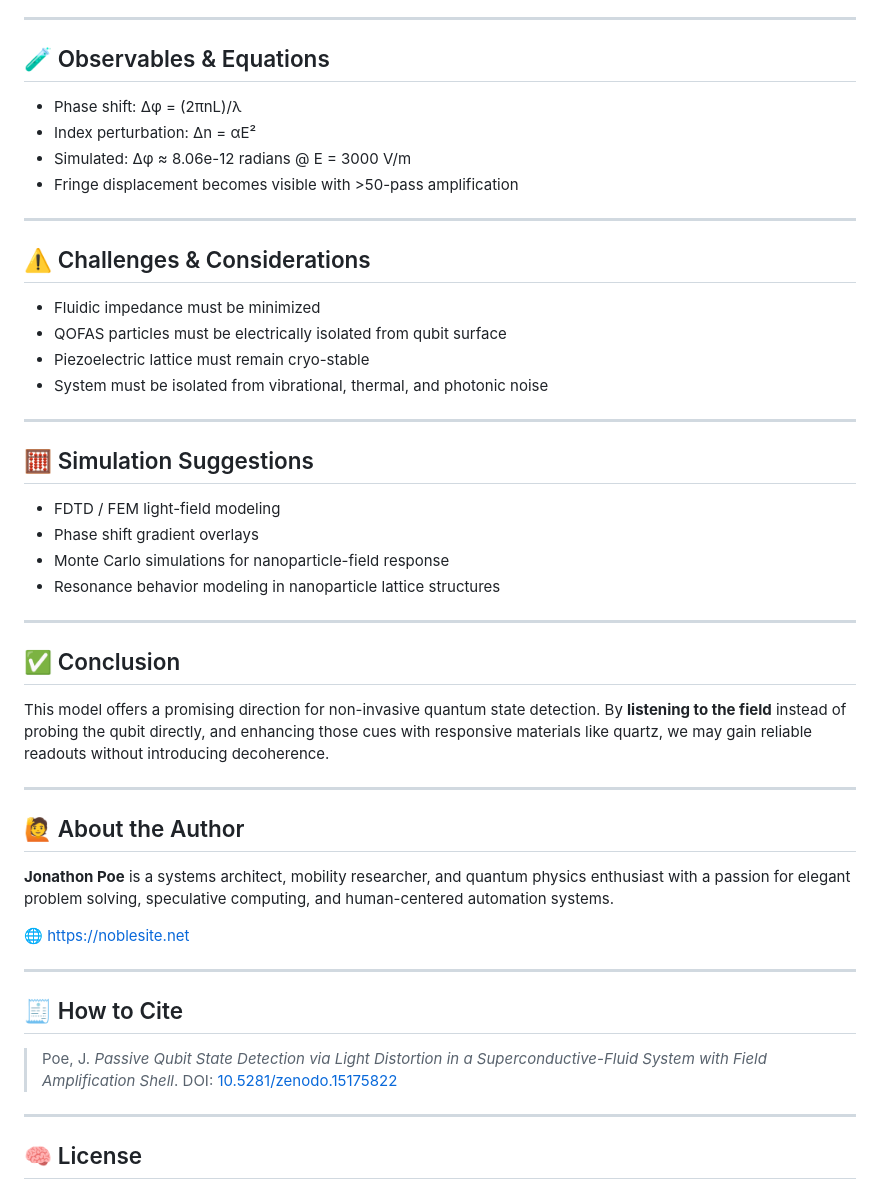
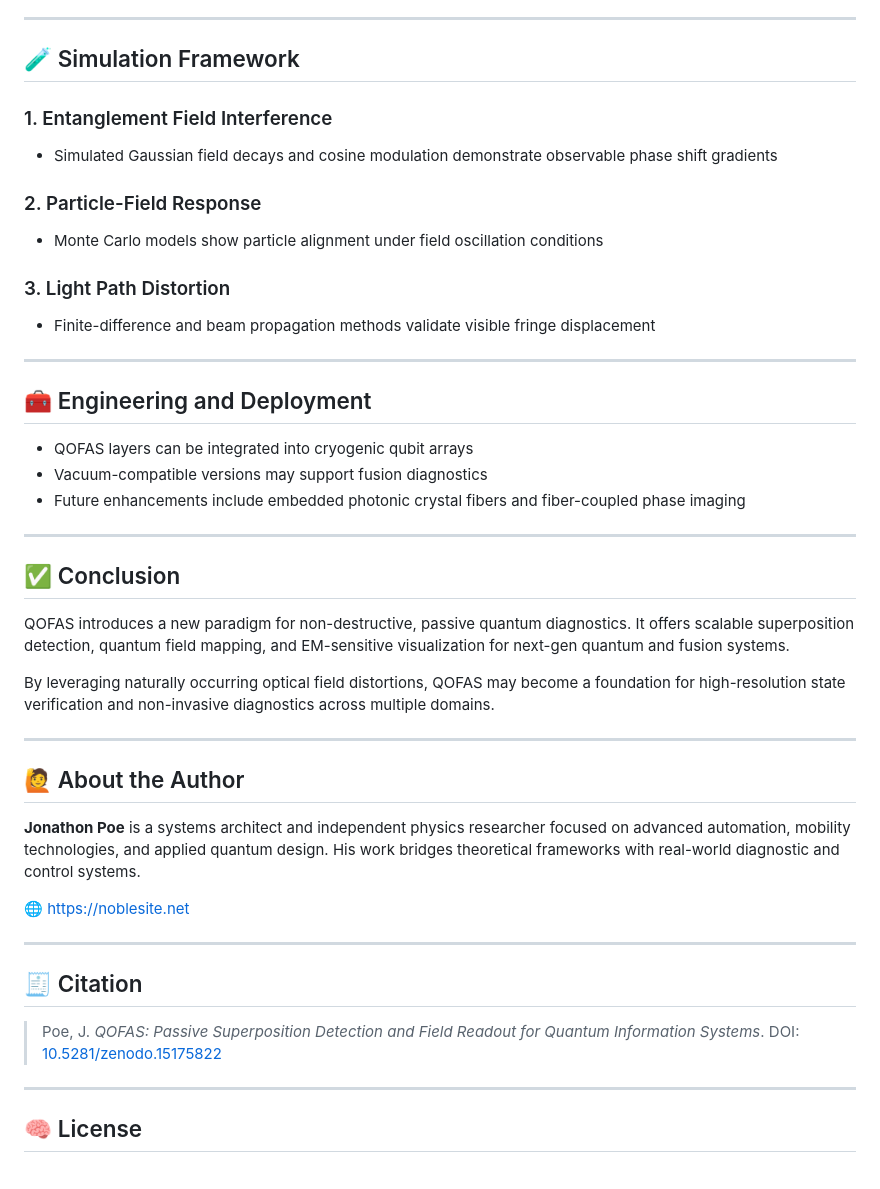
Before and after one commit to Noblesite/.github.io-qofas-passive-readout, a Markdown page: README.md, the part around one of its changes. Rendered like a GitHub page.

```diff
--- a/README.md
+++ b/README.md
@@ -45,50 +72,46 @@ The qubit generates a localized electromagnetic field. When suspended piezoelect
 
 ---
 
-## 🧪 Observables & Equations
+## 🧪 Simulation Framework
 
-- Phase shift: Δφ = (2πnL)/λ
-- Index perturbation: Δn = αE²
-- Simulated: Δφ ≈ 8.06e-12 radians @ E = 3000 V/m
-- Fringe displacement becomes visible with >50-pass amplification
+### 1. Entanglement Field Interference
+- Simulated Gaussian field decays and cosine modulation demonstrate observable phase shift gradients
+
+### 2. Particle-Field Response
+- Monte Carlo models show particle alignment under field oscillation conditions
+
+### 3. Light Path Distortion
+- Finite-difference and beam propagation methods validate visible fringe displacement
 
 ---
 
-## ⚠️ Challenges & Considerations
+## 🧰 Engineering and Deployment
 
-- Fluidic impedance must be minimized
-- QOFAS particles must be electrically isolated from qubit surface
-- Piezoelectric lattice must remain cryo-stable
-- System must be isolated from vibrational, thermal, and photonic noise
-
----
-
-## 🧮 Simulation Suggestions
-
-- FDTD / FEM light-field modeling
-- Phase shift gradient overlays
-- Monte Carlo simulations for nanoparticle-field response
-- Resonance behavior modeling in nanoparticle lattice structures
+- QOFAS layers can be integrated into cryogenic qubit arrays
+- Vacuum-compatible versions may support fusion diagnostics
+- Future enhancements include embedded photonic crystal fibers and fiber-coupled phase imaging
 
 ---
 
 ## ✅ Conclusion
 
-This model offers a promising direction for non-invasive quantum state detection. By **listening to the field** instead of probing the qubit directly, and enhancing those cues with responsive materials like quartz, we may gain reliable readouts without introducing decoherence.
+QOFAS introduces a new paradigm for non-destructive, passive quantum diagnostics. It offers scalable superposition detection, quantum field mapping, and EM-sensitive visualization for next-gen quantum and fusion systems.
+
+By leveraging naturally occurring optical field distortions, QOFAS may become a foundation for high-resolution state verification and non-invasive diagnostics across multiple domains.
 
 ---
 
 ## 🙋 About the Author
 
-**Jonathon Poe** is a systems architect, mobility researcher, and quantum physics enthusiast with a passion for elegant problem solving, speculative computing, and human-centered automation systems.
+**Jonathon Poe** is a systems architect and independent physics researcher focused on advanced automation, mobility technologies, and applied quantum design. His work bridges theoretical frameworks with real-world diagnostic and control systems.
 
 🌐 [https://noblesite.net](https://noblesite.net)
 
 ---
 
-## 🧾 How to Cite
+## 🧾 Citation
 
-> Poe, J. *Passive Qubit State Detection via Light Distortion in a Superconductive-Fluid System with Field Amplification Shell*. DOI: [10.5281/zenodo.15175822](https://doi.org/10.5281/zenodo.15175822)
+> Poe, J. *QOFAS: Passive Superposition Detection and Field Readout for Quantum Information Systems*. DOI: [10.5281/zenodo.15175822](https://doi.org/10.5281/zenodo.15175822)
 
 ---
 
```
Also changed, not shown: other parts of README.md (+48 -21 lines).
